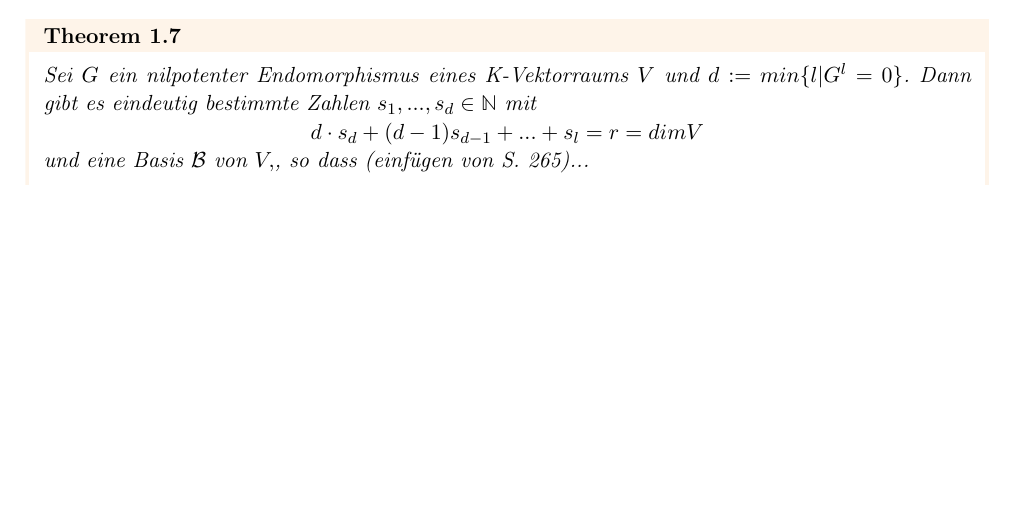
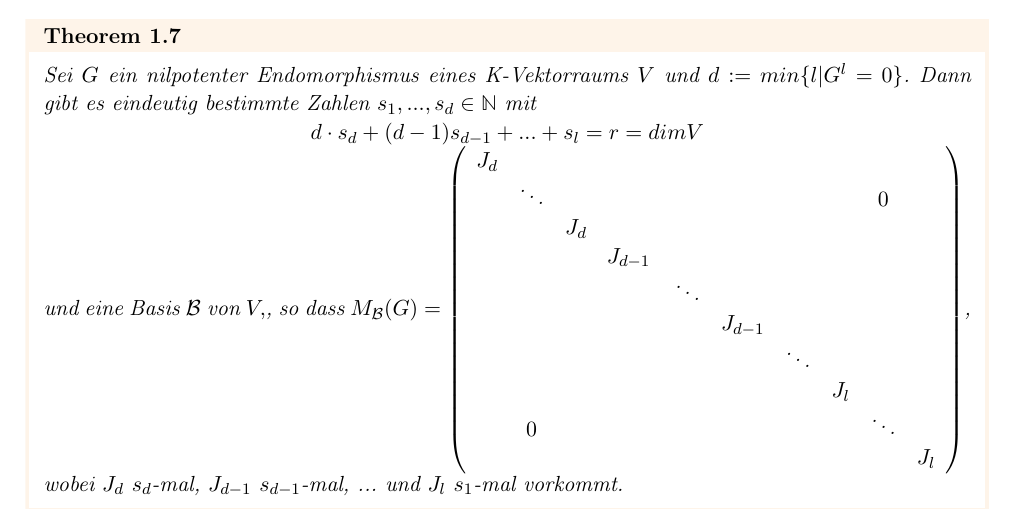
Before and after one commit to FredericJorgensen/linalg-zusammenfassung, a LaTeX paper (linalg-zusammenfassung.tex): part of page 7 of 8, cut so that both start at the same text, the shorter picture padded with empty space. Compiled offline with pdfLaTeX.

Commit message:
Vervollstaendigung Vorlesung 250220

```diff
--- a/linalg-zusammenfassung.tex
+++ b/linalg-zusammenfassung.tex
@@ -192,8 +192,23 @@ Die \bt{Jordanmatrix} ist definiert als $J_{k}:=\left(\begin{array}{cccc}{0} & {
 Sei $G$ ein nilpotenter Endomorphismus eines K-Vektorraums $V$ und $d := min \{l | G^l = 0 \}$. Dann gibt es eindeutig bestimmte Zahlen $s_1, ..., s_d \in \mathbb{N}$ mit
 \\ \centerline{$d \cdot s_d +(d - 1)s_{d-1} + ... + s_l = r = dim V$}
 \\und eine Basis $\mathcal{B}$ von $V,$, so dass
-(einf\uee gen von S. 265)...
+$M_\mathcal{B}(G) =
+\left( \begin{array}{cccccccccc}
+{J_{d}} & {} & {} & {} & {} & {} & {} & {} & {} & {}
+\\ {} & {\ddots} & {} & {} & {} & {} & {} & {} & {0} & {}
+\\ {} & {} & {J_{d}} & {} & {} & {} & {} & {} & {} & {}
+\\ {} & {} & {} & {J_{d-1}} & {} & {} & {} & {} & {} & {}
+\\ {} & {} & {} & {} & {}\ddots & {} & {} & {} & {} & {}
+\\ {} & {} & {} & {} & {} & {J_{d-1}} & {} & {} & {} & {}
+\\ {} & {} & {} & {} & {} & {} & {\ddots} & {} & {} & {}
+\\ {} & {} & {} & {} & {} & {} & {} & {J_{l}} & {} & {}
+\\ {} & {0} & {} & {} & {} & {} & {} & {} & {\ddots} & {}
+\\ {} & {} & {} & {} & {} & {} & {} & {} & {} & {J_{l}}
+\end{array}
+\right)$,
+\\wobei $J_d$ $s_d$-mal, $J_{d-1}$ $s_{d-1}$-mal, ... und $J_l$ $s_1$-mal vorkommt.
 \end{theorem}
+
 
 \section{N\uee tzliche Formeln und Hinweise}
 \end{document}
```
